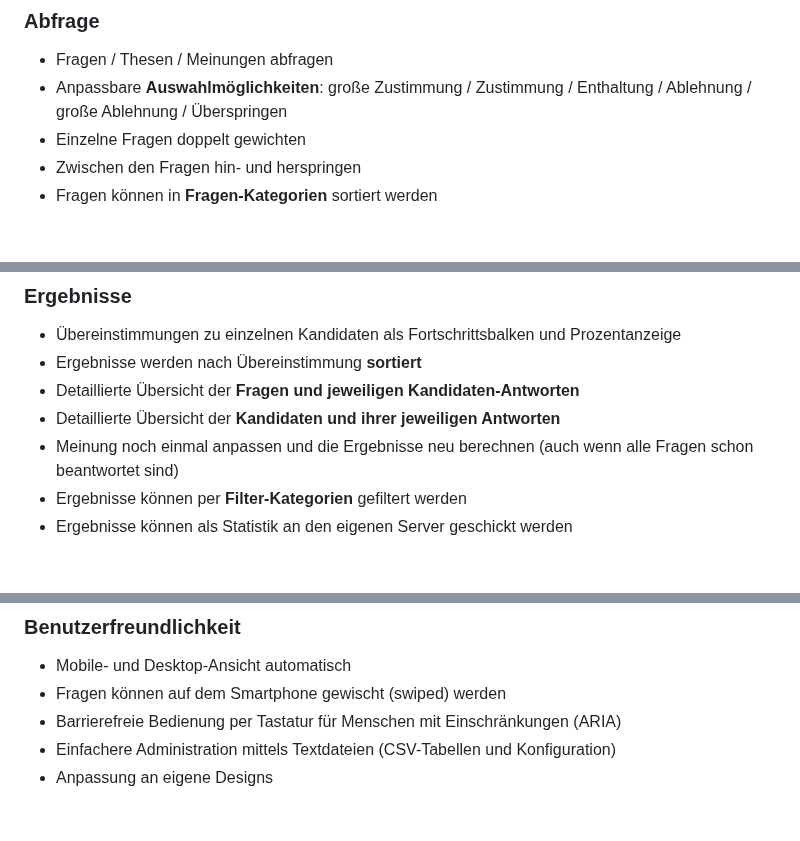
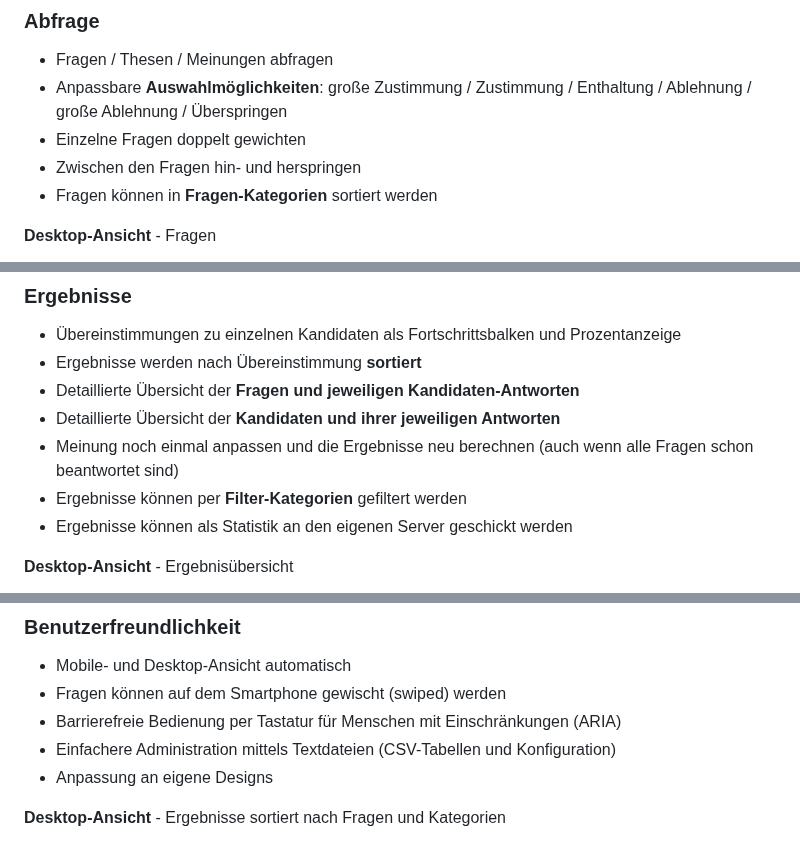
Before and after one commit to msteudtn/Mat-O-Wahl, a Markdown page: readme.md, 3 parts joined by grey strips. GitHub-like rendering; blank space fills up the shorter version.

```diff
--- a/readme.md
+++ b/readme.md
@@ -9,4 +9,5 @@
 - Zwischen den Fragen hin- und herspringen
 - Fragen können in **Fragen-Kategorien** sortiert werden
 
+**Desktop-Ansicht** - Fragen
 <p float="left">
@@ -23,4 +30,5 @@
 - Ergebnisse können per **Filter-Kategorien** gefiltert werden
 - Ergebnisse können als Statistik an den eigenen Server geschickt werden
 
+**Desktop-Ansicht** - Ergebnisübersicht
 <p float="left">
@@ -35,4 +50,5 @@
 - Einfachere Administration mittels Textdateien (CSV-Tabellen und Konfiguration)
 - Anpassung an eigene Designs
 
+**Desktop-Ansicht** - Ergebnisse sortiert nach Fragen und Kategorien
 <p float="left">
```
Also changed, not shown: other parts of readme.md (+21 -7 lines).
